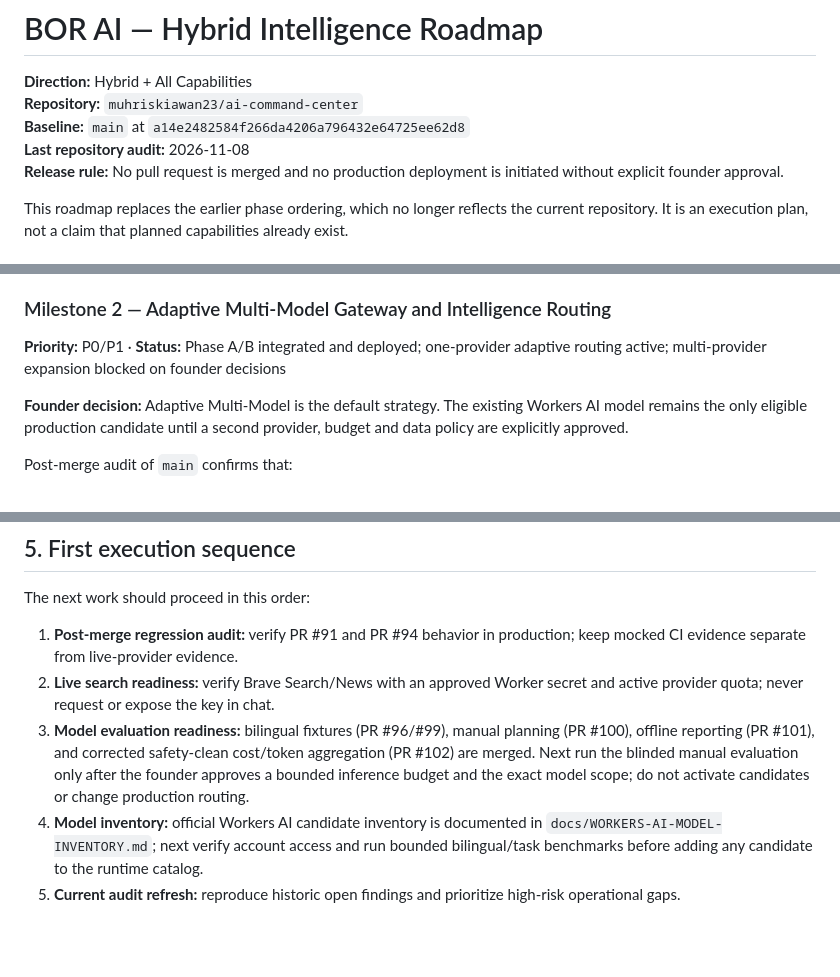
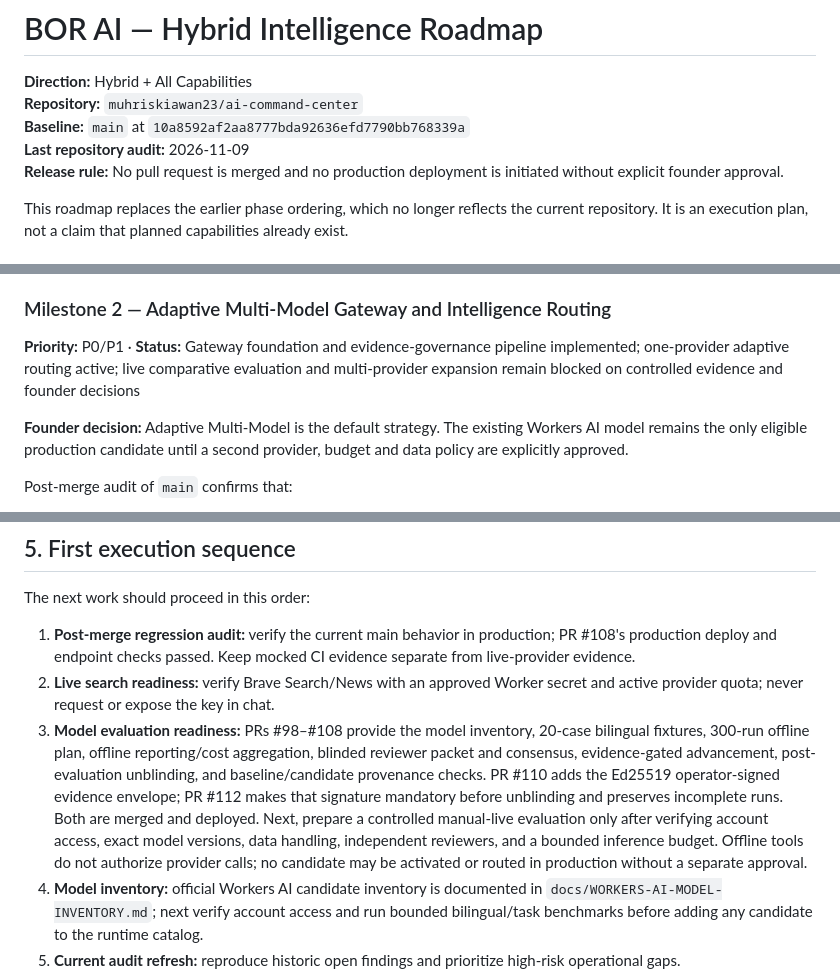
Before and after one commit to muhriskiawan23/ai-command-center, a Markdown page: docs/ROADMAP.md, 3 parts joined by grey strips. Rendered like a GitHub page; blank space fills up the shorter version.

```diff
--- a/docs/ROADMAP.md
+++ b/docs/ROADMAP.md
@@ -2,8 +2,8 @@
 
 **Direction:** Hybrid + All Capabilities
 **Repository:** `muhriskiawan23/ai-command-center`
-**Baseline:** `main` at `a14e2482584f266da4206a796432e64725ee62d8`
-**Last repository audit:** 2026-11-08
+**Baseline:** `main` at `10a8592af2aa8777bda92636efd7790bb768339a`
+**Last repository audit:** 2026-11-09
 **Release rule:** No pull request is merged and no production deployment is initiated without explicit founder approval.
 
 This roadmap replaces the earlier phase ordering, which no longer reflects the current repository. It is an execution plan, not a claim that planned capabilities already exist.
@@ -103,7 +105,7 @@ Acceptance:
 
 ### Milestone 2 — Adaptive Multi-Model Gateway and Intelligence Routing
 
-**Priority:** P0/P1 · **Status:** Phase A/B integrated and deployed; one-provider adaptive routing active; multi-provider expansion blocked on founder decisions
+**Priority:** P0/P1 · **Status:** Gateway foundation and evidence-governance pipeline implemented; one-provider adaptive routing active; live comparative evaluation and multi-provider expansion remain blocked on controlled evidence and founder decisions
 
 **Founder decision:** Adaptive Multi-Model is the default strategy. The existing Workers AI model remains the only eligible production candidate until a second provider, budget and data policy are explicitly approved.
 
@@ -251,9 +256,9 @@ Acceptance:
 
 The next work should proceed in this order:
 
-1. **Post-merge regression audit:** verify PR #91 and PR #94 behavior in production; keep mocked CI evidence separate from live-provider evidence.
+1. **Post-merge regression audit:** verify the current main behavior in production; PR #108's production deploy and endpoint checks passed. Keep mocked CI evidence separate from live-provider evidence.
 2. **Live search readiness:** verify Brave Search/News with an approved Worker secret and active provider quota; never request or expose the key in chat.
-3. **Model evaluation readiness:** bilingual fixtures (PR #96/#99), manual planning (PR #100), offline reporting (PR #101), and corrected safety-clean cost/token aggregation (PR #102) are merged. Next run the blinded manual evaluation only after the founder approves a bounded inference budget and the exact model scope; do not activate candidates or change production routing.
+3. **Model evaluation readiness:** PRs #98–#108 provide the model inventory, 20-case bilingual fixtures, 300-run offline plan, offline reporting/cost aggregation, blinded reviewer packet and consensus, evidence-gated advancement, post-evaluation unblinding, and baseline/candidate provenance checks. PR #110 adds the Ed25519 operator-signed evidence envelope; PR #112 makes that signature mandatory before unblinding and preserves incomplete runs. Both are merged and deployed. Next, prepare a controlled manual-live evaluation only after verifying account access, exact model versions, data handling, independent reviewers, and a bounded inference budget. Offline tools do not authorize provider calls; no candidate may be activated or routed in production without a separate approval.
 4. **Model inventory:** official Workers AI candidate inventory is documented in `docs/WORKERS-AI-MODEL-INVENTORY.md`; next verify account access and run bounded bilingual/task benchmarks before adding any candidate to the runtime catalog.
 5. **Current audit refresh:** reproduce historic open findings and prioritize high-risk operational gaps.
 6. **Multimodal and sandbox prototypes:** run isolated technical spikes only after model/provider capability, privacy and cost are verified.
```
Also changed, not shown: other parts of docs/ROADMAP.md (+13 -8 lines).
